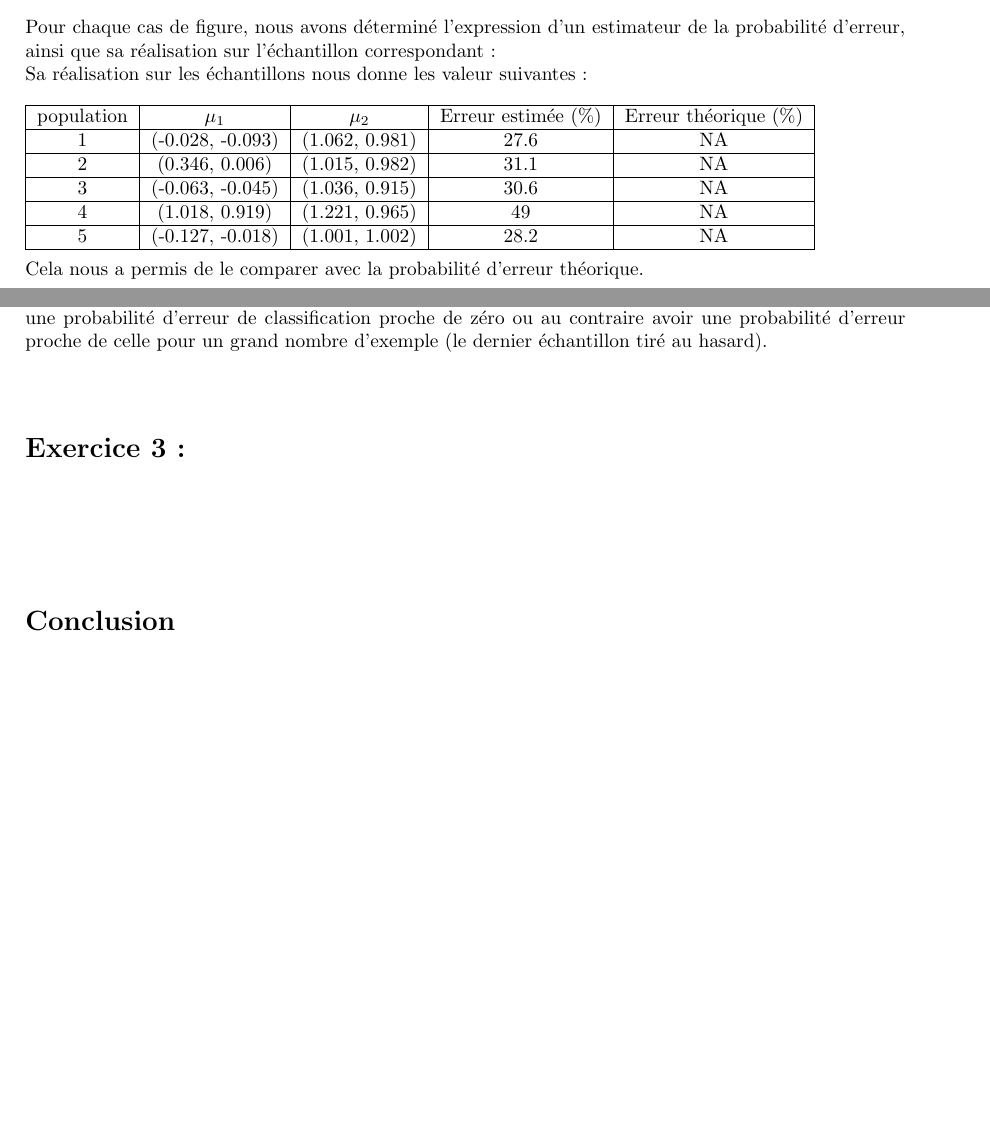
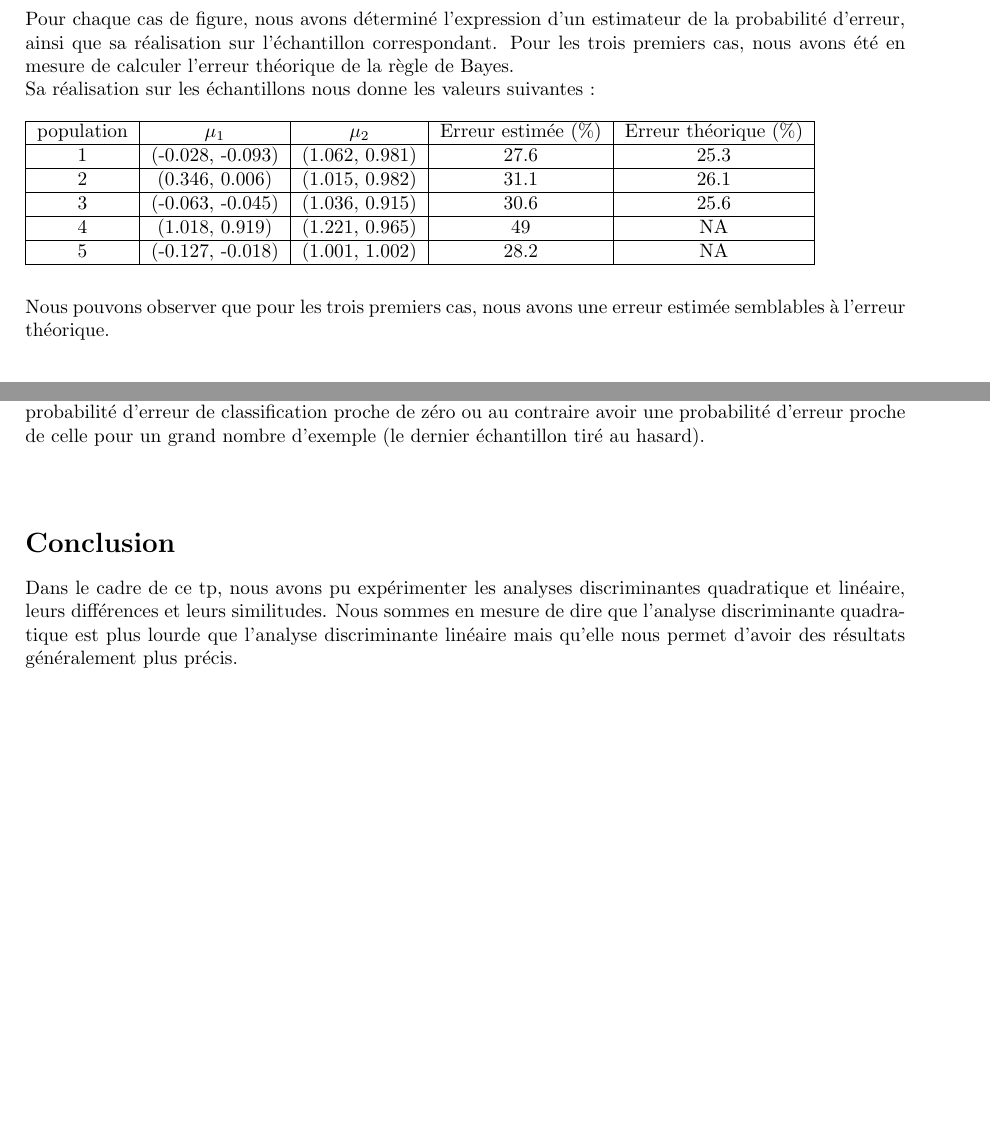
Before and after one commit to ahars/sy09, a LaTeX document (sy09_tp04_rapport.tex): two parts of pages 4 and 7 of 7 before the commit and two parts of pages 5 and 9 of 9 after it, joined at a grey line, cut so that both start at the same text, the shorter picture padded with empty space. The pictures show the PDF file sy09_tp04_rapport.pdf that the author committed with the source.

Commit message:
fin exo2

```diff
--- a/sy09_tp04_rapport.tex
+++ b/sy09_tp04_rapport.tex
@@ -109,32 +113,30 @@ avec le tracé de la frontière de décision pour les trois premiers cas :\\
 \includegraphics[height = 7cm, width = 7cm]{plots/exo1_simul_2.png}\\
 \includegraphics[height = 7cm, width = 7cm]{plots/exo1_simul_3.png}
 \includegraphics[height = 7cm, width = 7cm]{plots/exo1_simul_4.png}\\
-\includegraphics[height = 7cm, width = 7cm]{plots/exo1_simul_5.png}\\ \\
-%TODO frontière de décision pour les 3 premiers cas.
+\includegraphics[height = 7cm, width = 7cm]{plots/exo1_simul_5.png}
+\newpage \noindent
+% TODO expression d'un estimateur de la probabilité d'erreur
 Pour chaque cas de figure, nous avons déterminé l'expression d'un estimateur de la probabilité d'erreur,
-ainsi que sa réalisation sur l'échantillon correspondant :\\
-% TODO expression d'un estimateur de la probabilité d'erreur
-Sa réalisation sur les échantillons nous donne les valeur suivantes :\\ \\
+ainsi que sa réalisation sur l'échantillon correspondant. Pour les trois premiers cas, nous avons été en mesure de calculer l'erreur
+théorique de la règle de Bayes.\\
+Sa réalisation sur les échantillons nous donne les valeurs suivantes :\\ \\
 \begin{tabular}{|c|c|c|c|c|}
 \hline
 population & $\mu_{1}$ & $\mu_{2}$ & Erreur estimée ($\%$) & Erreur théorique ($\%$) \\
 \hline
-1 & (-0.028, -0.093) & (1.062, 0.981) & 27.6 & NA \\
+1 & (-0.028, -0.093) & (1.062, 0.981) & 27.6 & 25.3 \\
 \hline
-2 & (0.346, 0.006) & (1.015, 0.982) & 31.1 & NA \\
+2 & (0.346, 0.006) & (1.015, 0.982) & 31.1 & 26.1 \\
 \hline
-3 & (-0.063, -0.045) & (1.036, 0.915) & 30.6 & NA \\
+3 & (-0.063, -0.045) & (1.036, 0.915) & 30.6 & 25.6 \\
 \hline
 4 & (1.018, 0.919) & (1.221, 0.965) & 49 & NA \\
 \hline
 5 & (-0.127, -0.018) & (1.001, 1.002) & 28.2 & NA \\
 \hline
 \end{tabular}
-$\\ \\$
-Cela nous a permis de le comparer avec la probabilité d'erreur théorique.
-% TODO probabilité d'erreur théorique
-
-\newpage
+$\\ \\ \\$
+Nous pouvons observer que pour les trois premiers cas, nous avons une erreur estimée semblables à l'erreur théorique.\\ \\ \\
 \section*{Exercice 2 : Analyse discriminante sur les données \textit{Crabes}.}
 Dans cet exercice, nous désirons utiliser l'analyse discriminante linéaire et l'analyse discriminante\\quadratique sur les données \textit{crabs}
 afin de déterminer une fonction permettant de distinguer le sexe à partir des mesures \textit{FL} et \textit{RW}.\\
@@ -283,16 +292,15 @@ qda & 0 & 3.33 & 0 & 5.40 \\
 \hline
 \end{tabular}\\
 \textit{Ensemble de test (1/5 des exemples au hasard)}\\ \\
+\includegraphics[height = 7cm, width = 7cm]{plots/exo2_a_30.png}
+\includegraphics[height = 7cm, width = 7cm]{plots/exo2_a_31.png}\\
 Pour des groupes faibles d'éléments, les analyse discriminantes quadratique et linéaire peuvent avoir une probabilité d'erreur de classification
 proche de zéro ou au contraire avoir une probabilité d'erreur proche de celle pour un grand nombre d'exemple
 (le dernier échantillon tiré au hasard).\\ \\
 
-\section*{Exercice 3 :}
-
-\subsection*{}
-\subsection*{}
-\subsection*{}
-
 \section*{Conclusion}
+Dans le cadre de ce tp, nous avons pu expérimenter les analyses discriminantes quadratique et linéaire, leurs différences et leurs similitudes.
+Nous sommes en mesure de dire que l'analyse discriminante quadratique est plus lourde que l'analyse discriminante linéaire mais qu'elle
+nous permet d'avoir des résultats généralement plus précis.
 
 \end{document}
```
Also changed, not shown: plots/exo1_simul_1.png, plots/exo1_simul_2.png, plots/exo1_simul_3.png, plots/exo1_simul_4.png, plots/exo1_simul_5.png, plots/exo2_a_10.png (added), plots/exo2_a_11.png (added), plots/exo2_a_20.png (added), plots/exo2_a_21.png (added), plots/exo2_a_30.png (added), plots/exo2_a_31.png (added), sy09_tp04_rapport.pdf, sy09_tp04_rapport.tex (39 more changed lines), 2 other files.
